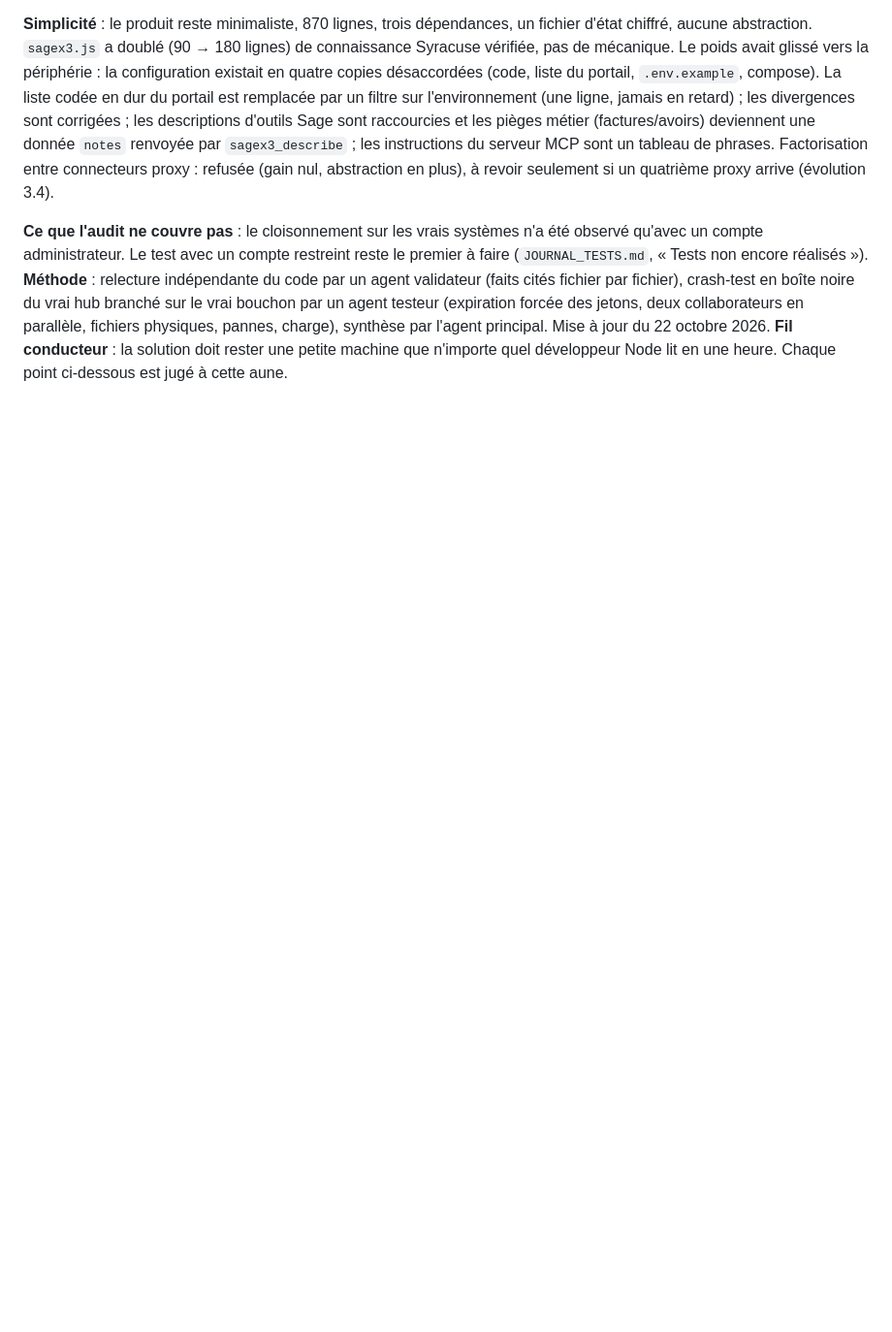
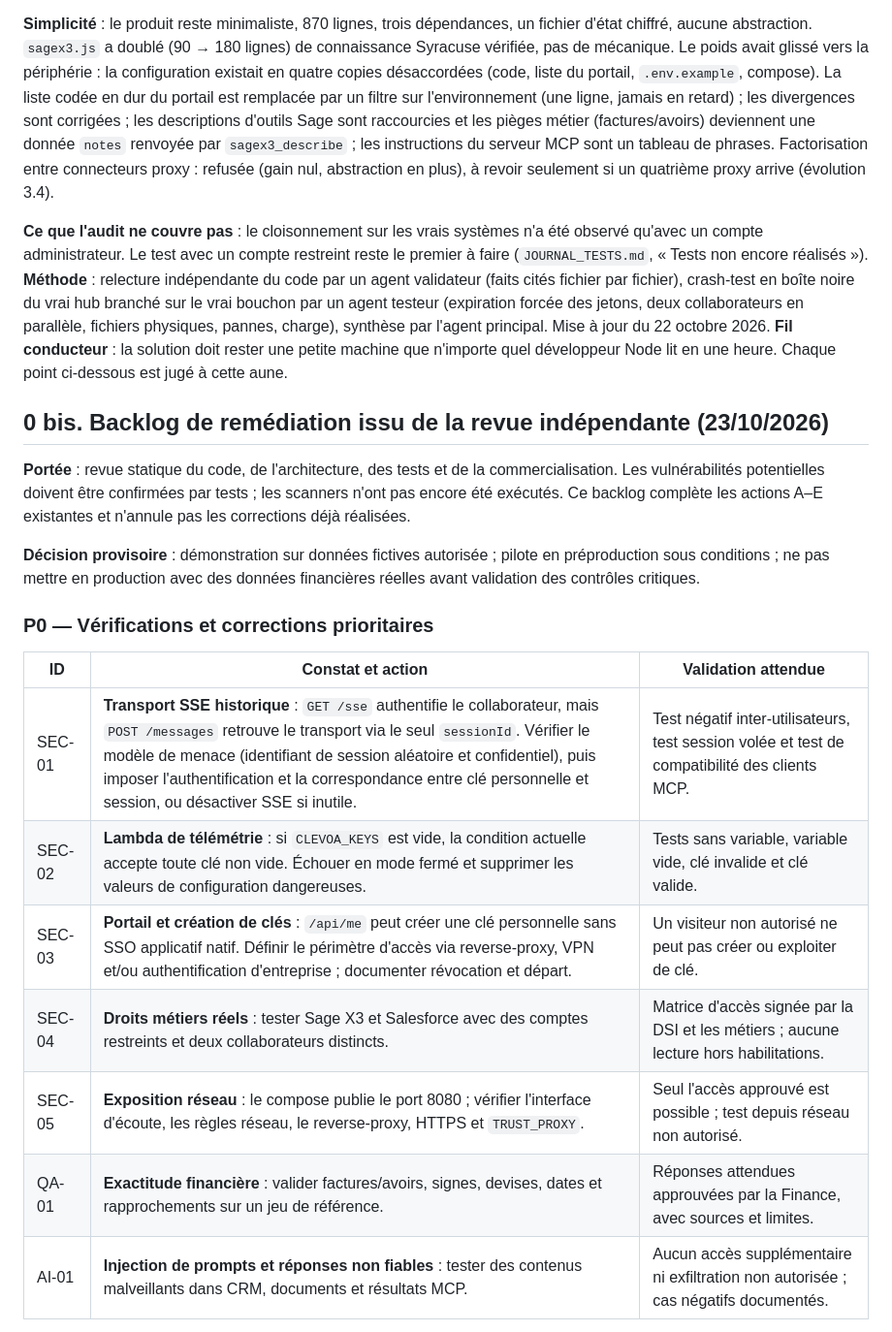
Before and after one commit to sirkazey/Charlois-mcp-finance, a Markdown page: AUDIT_ROADMAP.md, the part around one of its changes. Shown at 97% size. Rendered like a GitHub page; blank space fills up the shorter version.

```diff
--- a/AUDIT_ROADMAP.md
+++ b/AUDIT_ROADMAP.md
@@ -44,3 +44,22 @@ noire du vrai hub branché sur le vrai bouchon par un agent testeur (expiration
 parallèle, fichiers physiques, pannes, charge), synthèse par l'agent principal. Mise à jour du 22 octobre 2026.
 **Fil conducteur** : la solution doit rester une petite machine que n'importe quel développeur Node lit en une heure.
 Chaque point ci-dessous est jugé à cette aune.
+
+## 0 bis. Backlog de remédiation issu de la revue indépendante (23/10/2026)
+
+**Portée** : revue statique du code, de l'architecture, des tests et de la commercialisation. Les vulnérabilités potentielles doivent être confirmées par tests ; les scanners n'ont pas encore été exécutés. Ce backlog complète les actions A–E existantes et n'annule pas les corrections déjà réalisées.
+
+**Décision provisoire** : démonstration sur données fictives autorisée ; pilote en préproduction sous conditions ; ne pas mettre en production avec des données financières réelles avant validation des contrôles critiques.
+
+### P0 — Vérifications et corrections prioritaires
+
+| ID | Constat et action | Validation attendue |
+|---|---|---|
+| SEC-01 | **Transport SSE historique** : `GET /sse` authentifie le collaborateur, mais `POST /messages` retrouve le transport via le seul `sessionId`. Vérifier le modèle de menace (identifiant de session aléatoire et confidentiel), puis imposer l'authentification et la correspondance entre clé personnelle et session, ou désactiver SSE si inutile. | Test négatif inter-utilisateurs, test session volée et test de compatibilité des clients MCP. |
+| SEC-02 | **Lambda de télémétrie** : si `CLEVOA_KEYS` est vide, la condition actuelle accepte toute clé non vide. Échouer en mode fermé et supprimer les valeurs de configuration dangereuses. | Tests sans variable, variable vide, clé invalide et clé valide. |
+| SEC-03 | **Portail et création de clés** : `/api/me` peut créer une clé personnelle sans SSO applicatif natif. Définir le périmètre d'accès via reverse-proxy, VPN et/ou authentification d'entreprise ; documenter révocation et départ. | Un visiteur non autorisé ne peut pas créer ou exploiter de clé. |
+| SEC-04 | **Droits métiers réels** : tester Sage X3 et Salesforce avec des comptes restreints et deux collaborateurs distincts. | Matrice d'accès signée par la DSI et les métiers ; aucune lecture hors habilitations. |
+| SEC-05 | **Exposition réseau** : le compose publie le port 8080 ; vérifier l'interface d'écoute, les règles réseau, le reverse-proxy, HTTPS et `TRUST_PROXY`. | Seul l'accès approuvé est possible ; test depuis réseau non autorisé. |
+| QA-01 | **Exactitude financière** : valider factures/avoirs, signes, devises, dates et rapprochements sur un jeu de référence. | Réponses attendues approuvées par la Finance, avec sources et limites. |
+| AI-01 | **Injection de prompts et réponses non fiables** : tester des contenus malveillants dans CRM, documents et résultats MCP. | Aucun accès supplémentaire ni exfiltration non autorisée ; cas négatifs documentés. |
+
```
Also changed, not shown: other parts of AUDIT_ROADMAP.md (+27 -0 lines).
